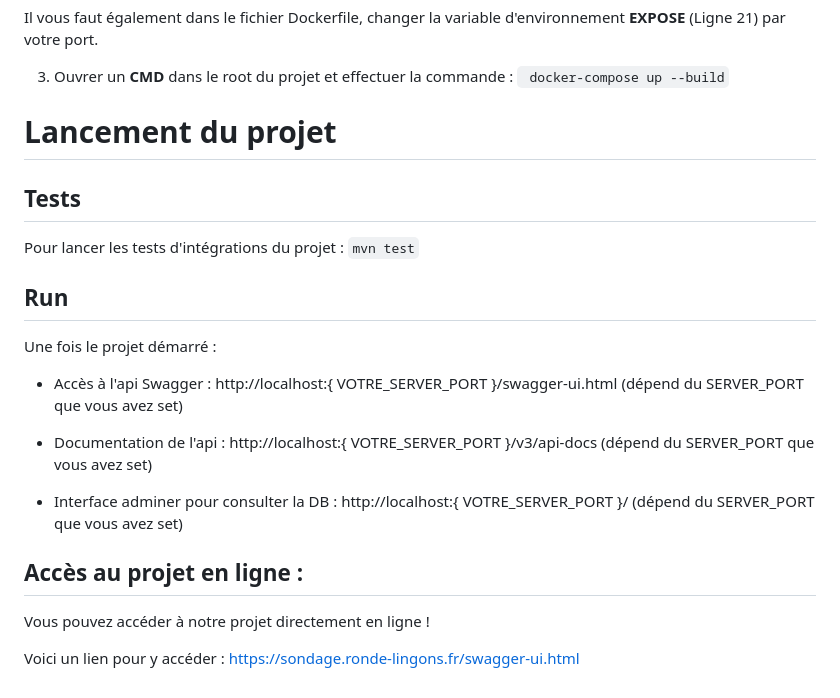
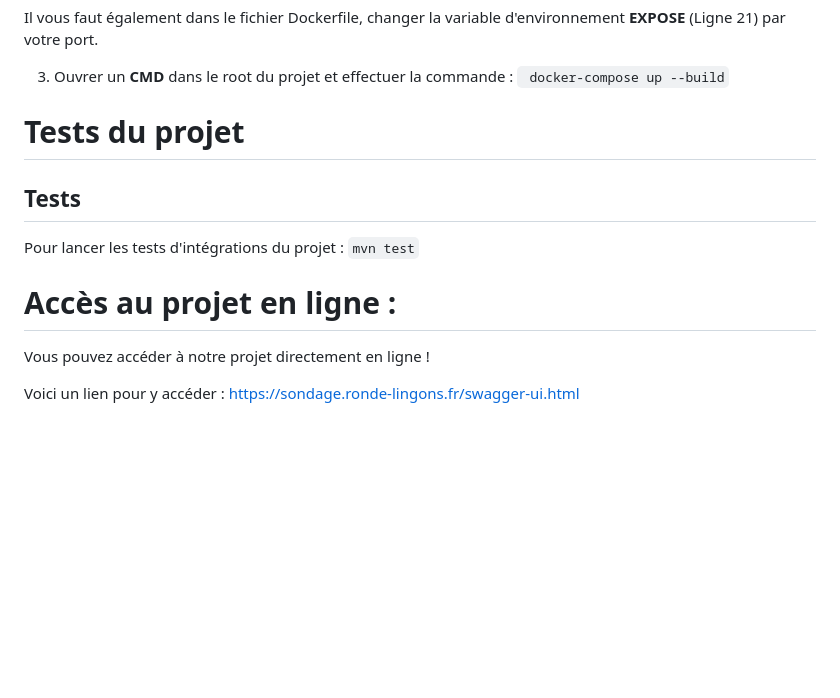
Before and after one commit to HiroKX/SondageSpringBoot, a Markdown page: README.md, the part around one of its changes. Rendered like a GitHub page; blank space fills up the shorter version.

````diff
--- a/README.md
+++ b/README.md
@@ -45,23 +63,13 @@ Il vous faut également dans le fichier Dockerfile, changer la variable d'enviro
 3. Ouvrer un **CMD** dans le root du projet et effectuer la commande :
 ``` docker-compose up --build```
 
-# Lancement du projet
+# Tests du projet
 
 ## Tests
 
 Pour lancer les tests d'intégrations du projet : `mvn test`
 
-## Run
-
-Une fois le projet démarré :
-
-* Accès à l'api Swagger : http://localhost:{ VOTRE_SERVER_PORT }/swagger-ui.html (dépend du SERVER_PORT que vous avez set)
-
-* Documentation de l'api : http://localhost:{ VOTRE_SERVER_PORT }/v3/api-docs (dépend du SERVER_PORT que vous avez set)
-
-* Interface adminer pour consulter la DB : http://localhost:{ VOTRE_SERVER_PORT }/ (dépend du SERVER_PORT que vous avez set)
-
-## Accès au projet en ligne :
+# Accès au projet en ligne :
 
 Vous pouvez accéder à notre projet directement en ligne !
 
````
Also changed, not shown: other parts of README.md (+21 -3 lines).
